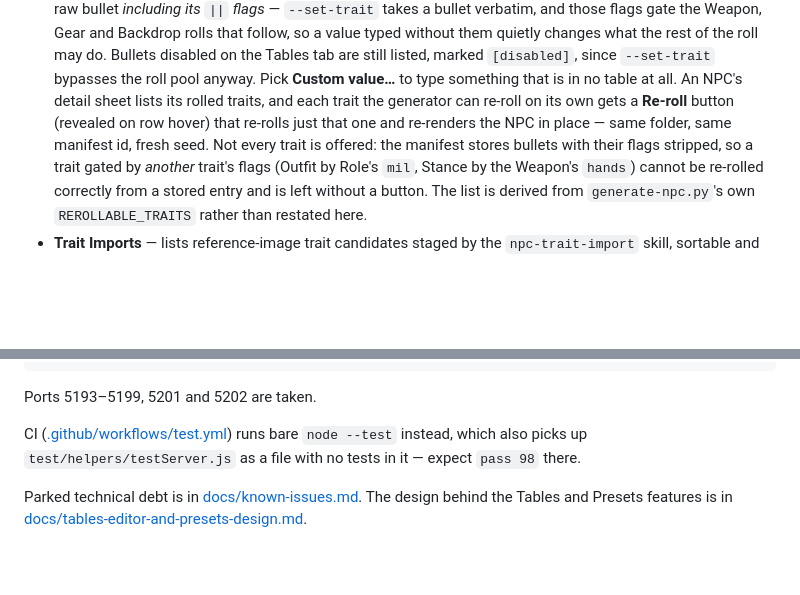
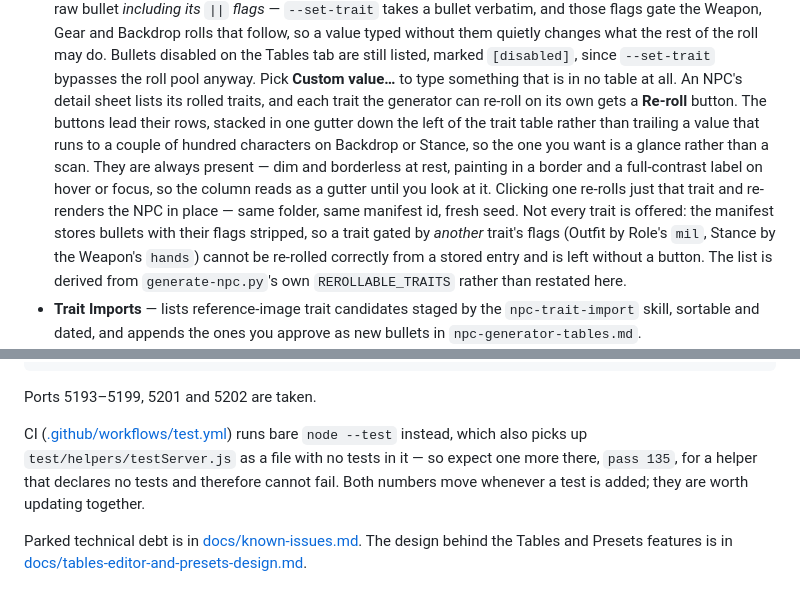
Before and after one commit to masterevan27/lancer-npc-import-gui, a Markdown page: README.md, 2 parts joined by grey strips. Rendered like a GitHub page; blank space fills up the shorter version.

Commit message:
docs: correct the Re-roll button's description and the CI test count
Two claims in the README had gone stale, both in ways a reader would only
discover by being wrong about something.

The Re-roll button is described as "revealed on row hover". It has not been
since 1cc08a0: the hover reveal was removed precisely because it hid the
control from anyone who did not already know it was there, and the button
moved from trailing the trait value to leading its row in a fixed gutter.
The README still told people to hover, which is the one instruction that
would have made the feature findable back when it was needed and is now
noise. It describes the gutter and the dim-at-rest weight instead.

The CI line claimed bare 'node --test' yields 'pass 98'. It yields 135. The
number is the glob form's 134 plus one, because test/helpers/testServer.js is
under test/ and so gets discovered as a file that declares no tests -- which
the line already explained, having just lost track of the arithmetic as tests
were added. Both numbers are now stated together with a note that they move
in step, since the reason they drifted apart is that only one of them was
ever being updated.

Both figures were read off actual runs: 'node --test "test/*.test.js"' gives
pass 134, bare 'node --test' gives pass 135, fail 0 either way. The port list
(5193-5199, 5201, 5202) was re-derived from the suite and is still correct.

Docs only.

Co-Authored-By: Claude Opus 5 (1M context) <noreply@anthropic.com>
Claude-Session: https://claude.ai/code/session_01Mtu6ftiE2aMSANdpypihNa

```diff
--- a/README.md
+++ b/README.md
@@ -97,9 +97,14 @@ and open <http://127.0.0.1:5089>.
   `--set-trait` bypasses the roll pool anyway. Pick **Custom value…** to type
   something that is in no table at all.
   An NPC's detail sheet lists its rolled traits, and each trait the generator
-  can re-roll on its own gets a **Re-roll** button (revealed on row hover) that
-  re-rolls just that one and re-renders the NPC in place — same folder, same
-  manifest id, fresh seed. Not every trait is offered: the manifest stores
+  can re-roll on its own gets a **Re-roll** button. The buttons lead their rows,
+  stacked in one gutter down the left of the trait table rather than trailing a
+  value that runs to a couple of hundred characters on Backdrop or Stance, so
+  the one you want is a glance rather than a scan. They are always present —
+  dim and borderless at rest, painting in a border and a full-contrast label on
+  hover or focus, so the column reads as a gutter until you look at it. Clicking
+  one re-rolls just that trait and re-renders the NPC in place — same folder,
+  same manifest id, fresh seed. Not every trait is offered: the manifest stores
   bullets with their flags stripped, so a trait gated by *another* trait's
   flags (Outfit by Role's `mil`, Stance by the Weapon's `hands`) cannot be
   re-rolled correctly from a stored entry and is left without a button. The
@@ -168,7 +173,9 @@ Ports 5193–5199, 5201 and 5202 are taken.
 
 CI ([.github/workflows/test.yml](.github/workflows/test.yml)) runs bare
 `node --test` instead, which also picks up `test/helpers/testServer.js` as a
-file with no tests in it — expect `pass 98` there.
+file with no tests in it — so expect one more there, `pass 135`, for a helper
+that declares no tests and therefore cannot fail. Both numbers move whenever a
+test is added; they are worth updating together.
 
 Parked technical debt is in [docs/known-issues.md](docs/known-issues.md). The
 design behind the Tables and Presets features is in
```
